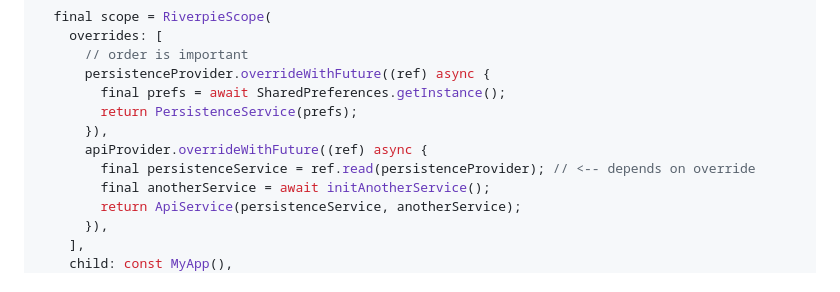
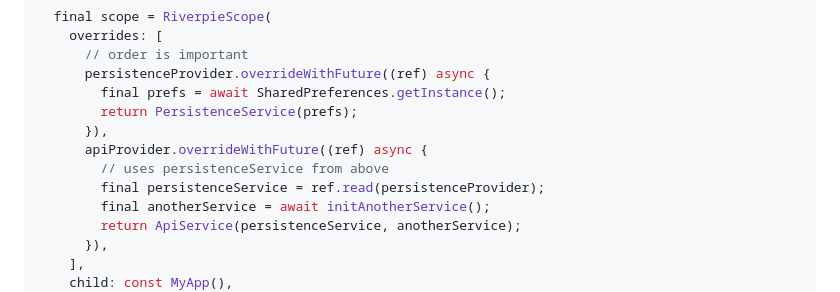
Before and after one commit to refena/refena, a Markdown page: riverpie/README.md, the part around the change. Rendered like a GitHub page.

Commit message:
docs: update README

```diff
--- a/riverpie/README.md
+++ b/riverpie/README.md
@@ -348,7 +348,8 @@ void main() async {
         return PersistenceService(prefs);
       }),
       apiProvider.overrideWithFuture((ref) async {
-        final persistenceService = ref.read(persistenceProvider); // <-- depends on override
+        // uses persistenceService from above
+        final persistenceService = ref.read(persistenceProvider);
         final anotherService = await initAnotherService();
         return ApiService(persistenceService, anotherService);
       }),
```
